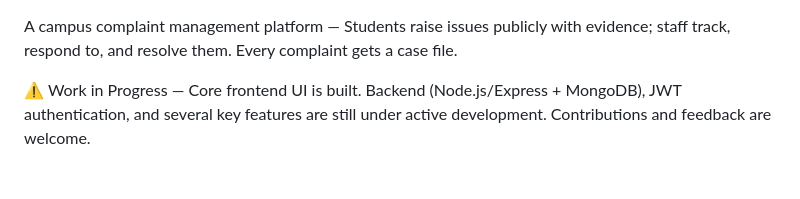
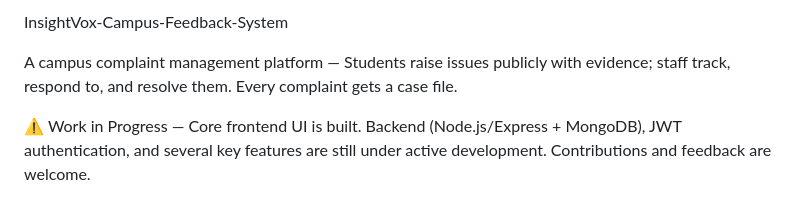
Before and after one commit to namrah-k/InsightVox-Campus-Feedback-System, a Markdown page: InsightVox/README.md, the part around the change. Drawn GitHub-style.

```diff
--- a/InsightVox/README.md
+++ b/InsightVox/README.md
@@ -1,3 +1,5 @@
+InsightVox-Campus-Feedback-System
+
 A campus complaint management platform — Students raise issues publicly with evidence; staff track, respond to, and resolve them. Every complaint gets a case file.
 
 
```
